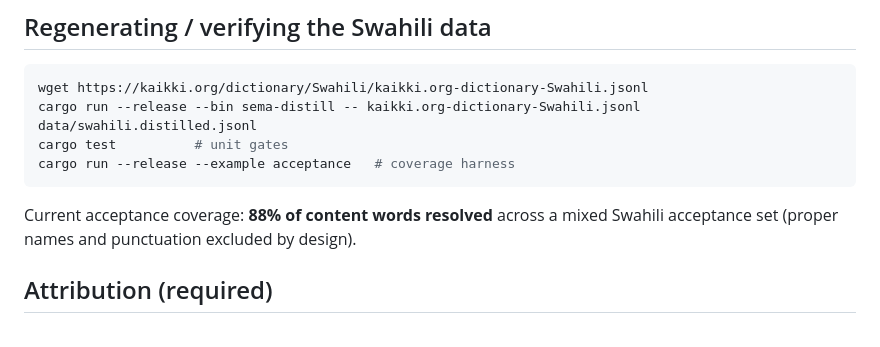
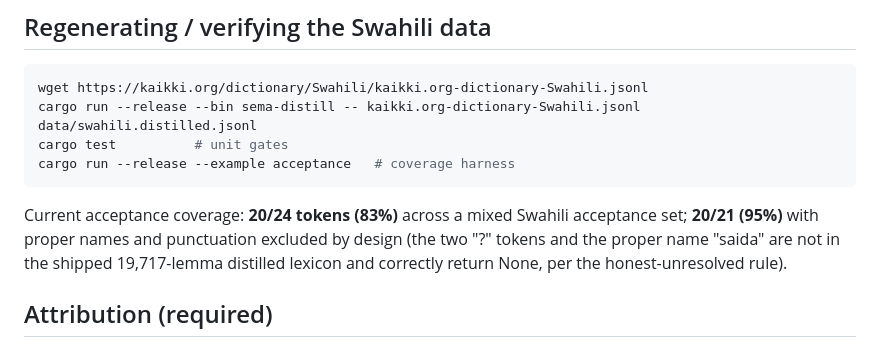
Before and after one commit to Nama-ResearchLab/Sema, a Markdown page: README.md, the part around the change. Drawn GitHub-style.

Commit message:
Acceptance baseline is 20/24 (83%) on shipped data, not 88%: saida/hawapo absent from distilled lexicon (explicit note per coverage rule), ni resolves, 40 tests green

````diff
--- a/README.md
+++ b/README.md
@@ -181,8 +181,11 @@ cargo test          # unit gates
 cargo run --release --example acceptance   # coverage harness
 ```
 
-Current acceptance coverage: **88% of content words resolved** across a
-mixed Swahili acceptance set (proper names and punctuation excluded by design).
+Current acceptance coverage: **20/24 tokens (83%)** across a mixed Swahili
+acceptance set; **20/21 (95%)** with proper names and punctuation excluded by
+design (the two "?" tokens and the proper name "saida" are not in the shipped
+19,717-lemma distilled lexicon and correctly return None, per the
+honest-unresolved rule).
 
 ## Attribution (required)
 
````
Also changed, not shown: HANDOVER.md (+11 -3 lines).
